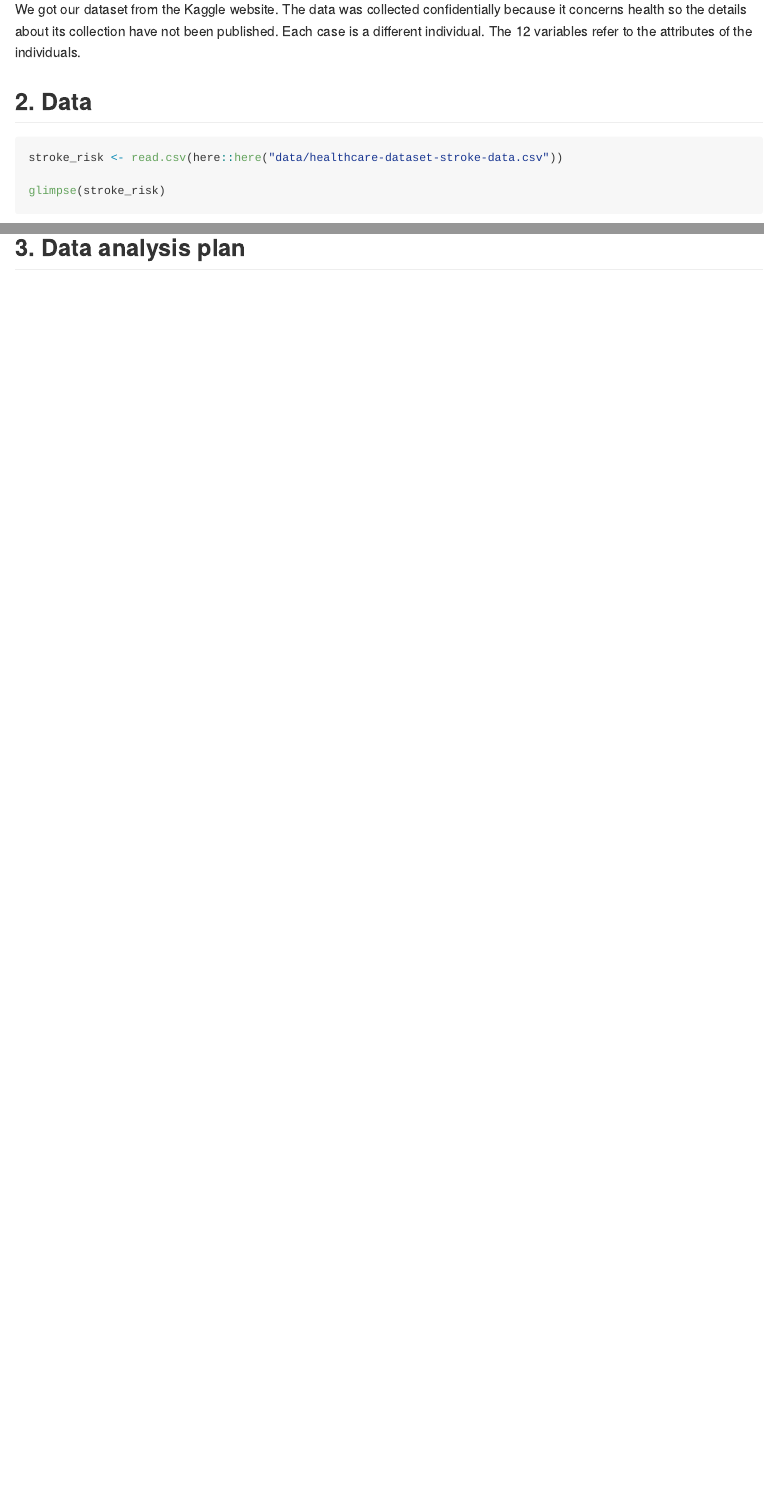
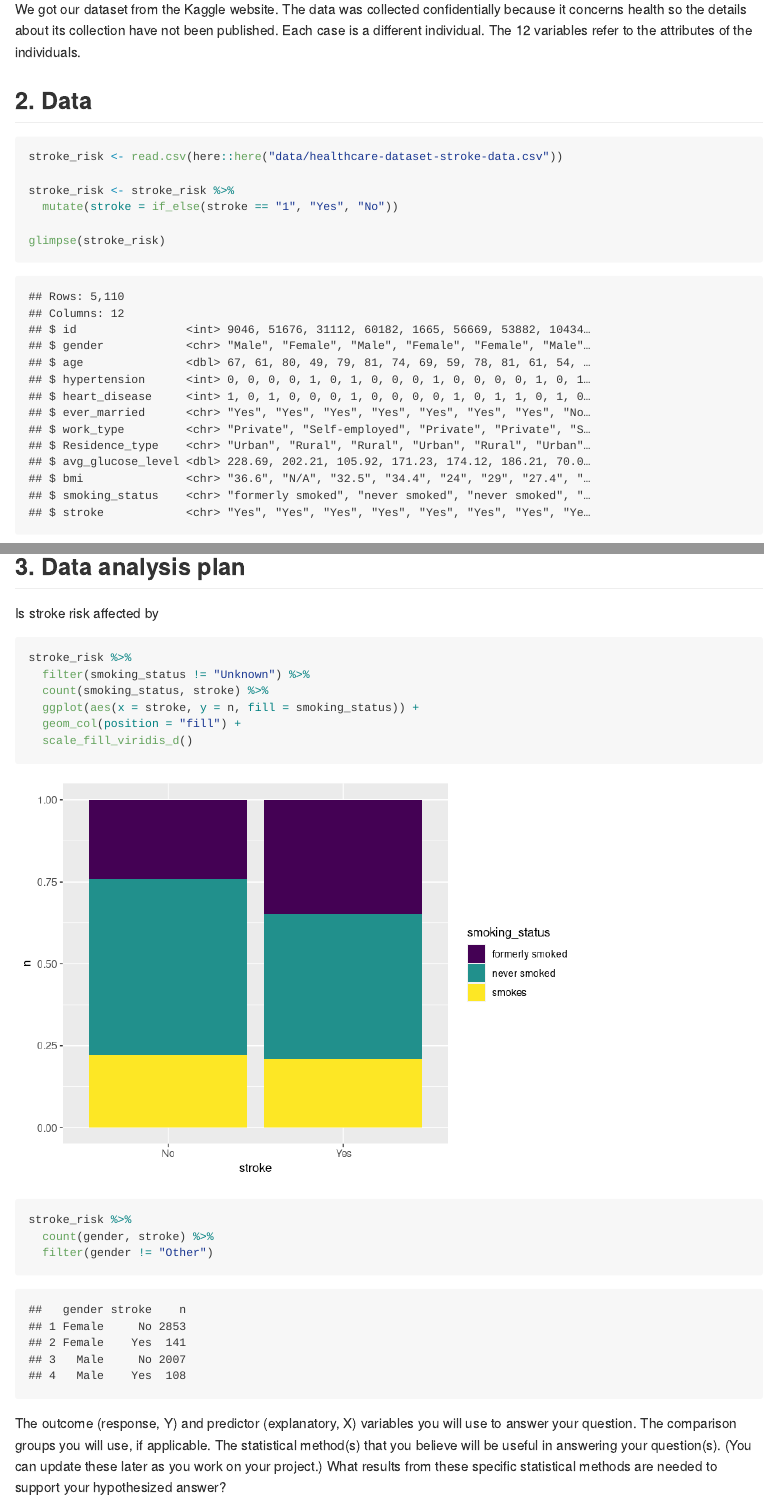
Before and after one commit to ids-s1-21/project-pipingHot, an R Markdown document (proposal/proposal.Rmd): the page in a window 1100 px wide, from 370 px down before the commit and from 390 px down after it, so that both start at the same text, and a second part further down, joined at a grey line. The pictures show the output file proposal/proposal.md that the author committed with the source, drawn offline in the style of GitHub.

Commit message:
Preliminary analysis

````diff
--- a/proposal/proposal.Rmd
+++ b/proposal/proposal.Rmd
@@ -24,7 +24,30 @@ We got our dataset from the Kaggle website. The data was collected confidentiall
 ```{r}
 stroke_risk <- read.csv(here::here("data/healthcare-dataset-stroke-data.csv"))
 
+stroke_risk <- stroke_risk %>%
+  mutate(stroke = if_else(stroke == "1", "Yes", "No"))
+
 glimpse(stroke_risk)
 ```
 
 ## 3. Data analysis plan
+
+Is stroke risk affected by
+
+```{r}
+stroke_risk %>%
+  filter(smoking_status != "Unknown") %>%
+  count(smoking_status, stroke) %>%
+  ggplot(aes(x = stroke, y = n, fill = smoking_status)) +
+  geom_col(position = "fill") +
+  scale_fill_viridis_d()
+
+stroke_risk %>%
+  count(gender, stroke) %>%
+  filter(gender != "Other")
+```
+
+The outcome (response, Y) and predictor (explanatory, X) variables you will use to answer your question.
+The comparison groups you will use, if applicable.
+The statistical method(s) that you believe will be useful in answering your question(s). (You can update these later as you work on your project.)
+What results from these specific statistical methods are needed to support your hypothesized answer?
````
Also changed, not shown: proposal/proposal.md, proposal/proposal_files/figure-gfm/unnamed-chunk-2-1.png (added), proposal/proposal.Rmd (2 more changed lines).
